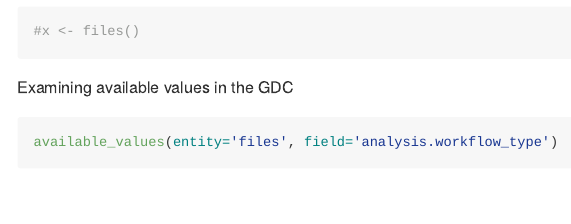
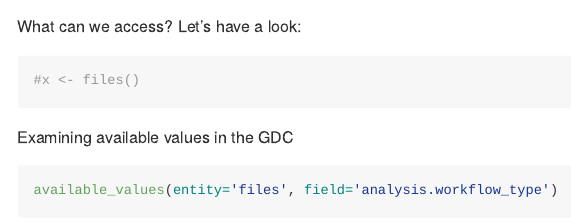
Before and after one commit to bioboot/TGCA_tryout, an R Markdown document (cancer_genomics.Rmd): the page in a window 1100 px wide, from 2100 px down before the commit and from 2090 px down after it. Rendered offline with R 4.5, knitr and Pandoc, with nearby package versions; some code elsewhere in the file could not run offline; common packages that the code uses without loading them are loaded.

Commit message:
test commit

````diff
--- a/cancer_genomics.Rmd
+++ b/cancer_genomics.Rmd
@@ -70,6 +70,7 @@
 GenomicDataCommons::status()
 ```
 
+What can we access? Let's have a look:
 ```{r}
 #x <- files()
 
````
